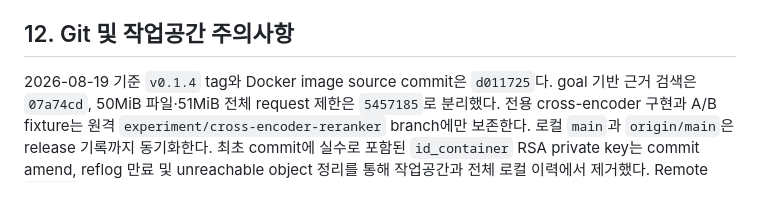
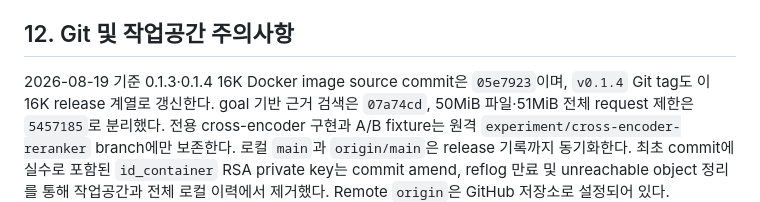
Before and after one commit to PLMQ2785/miniNBLM_Proto, a Markdown page: HANDOFF.md, the part around the change. Drawn GitHub-style.

Commit message:
Record 16K image release source

```diff
--- a/HANDOFF.md
+++ b/HANDOFF.md
@@ -601,7 +601,8 @@ Docker 경로에서 확인했다.
 
 ## 12. Git 및 작업공간 주의사항
 
-2026-08-19 기준 `v0.1.4` tag와 Docker image source commit은 `d011725`다.
+2026-08-19 기준 0.1.3·0.1.4 16K Docker image source commit은 `05e7923`이며,
+`v0.1.4` Git tag도 이 16K release 계열로 갱신한다.
 goal 기반 근거 검색은 `07a74cd`, 50MiB 파일·51MiB 전체 request 제한은
 `5457185`로 분리했다. 전용 cross-encoder 구현과 A/B fixture는 원격
 `experiment/cross-encoder-reranker` branch에만 보존한다. 로컬 `main`과
```
